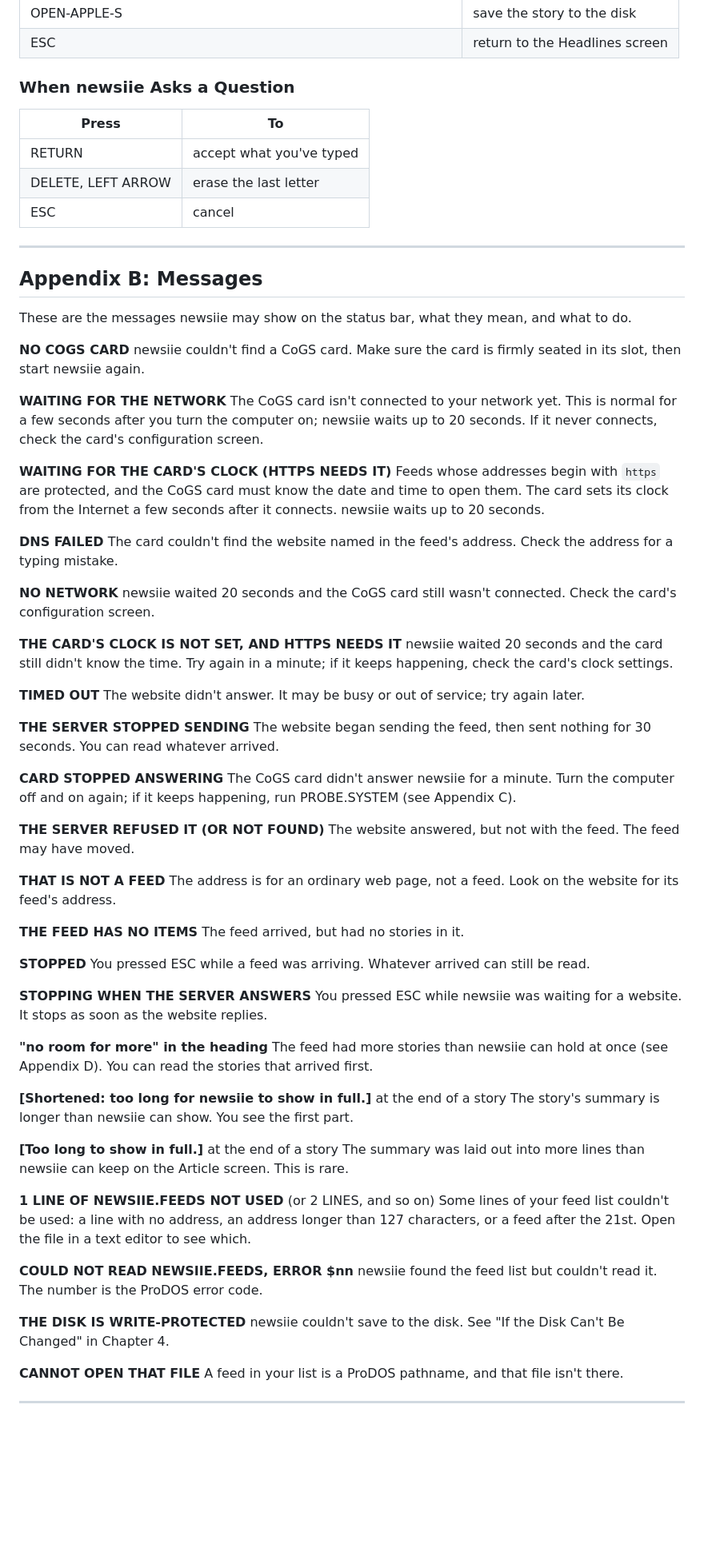
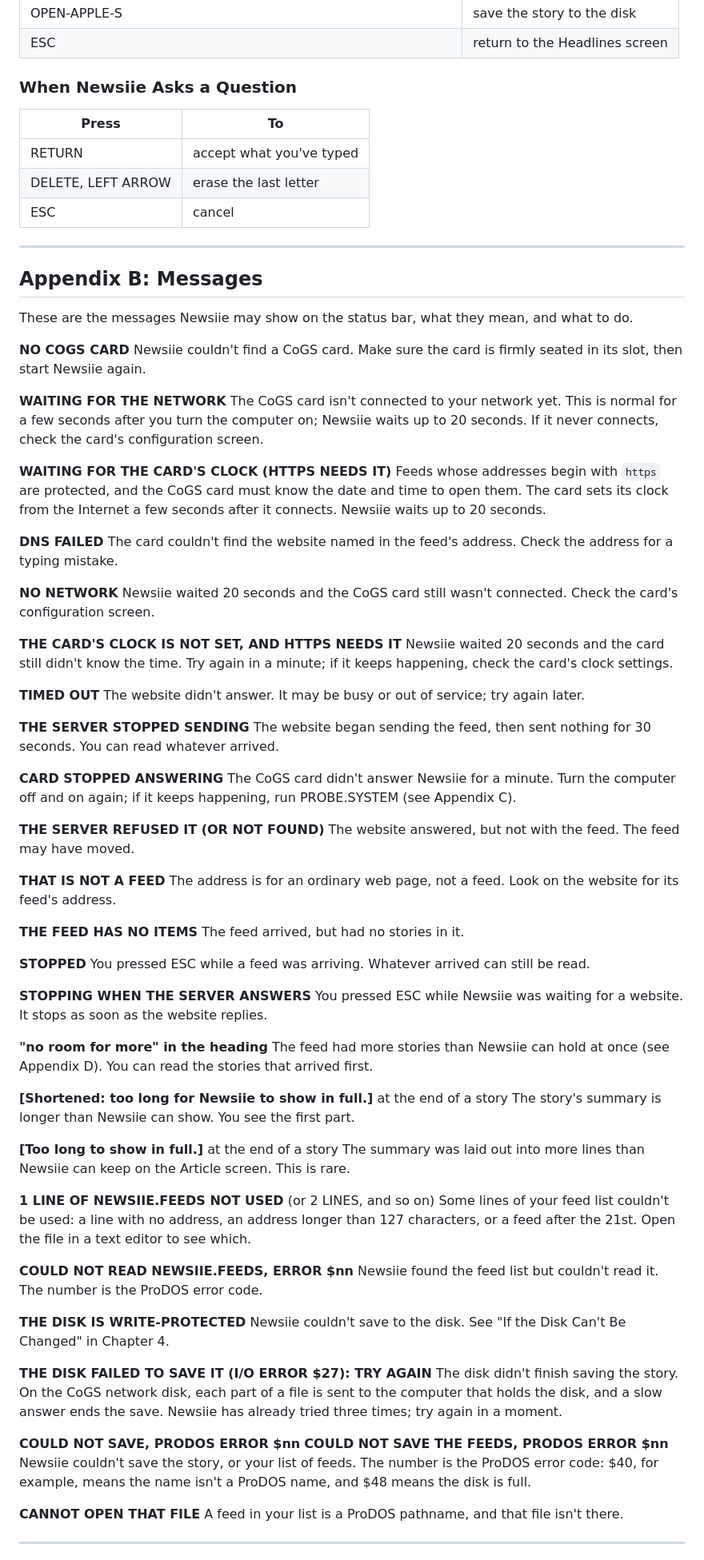
Before and after one commit to ptimmons/newsiie, a Markdown page: docs/MANUAL.md, the part around one of its changes. Shown at 80% size. GitHub-like rendering; blank space fills up the shorter version.

```diff
--- a/docs/MANUAL.md
+++ b/docs/MANUAL.md
@@ -411,7 +411,7 @@ carries on: your list works as usual until you quit.
 | OPEN-APPLE-S | save the story to the disk |
 | ESC | return to the Headlines screen |
 
-### When newsiie Asks a Question
+### When Newsiie Asks a Question
 
 | Press | To |
 |---|---|
@@ -423,22 +423,22 @@ carries on: your list works as usual until you quit.
 
 ## Appendix B: Messages
 
-These are the messages newsiie may show on the status bar, what they
+These are the messages Newsiie may show on the status bar, what they
 mean, and what to do.
 
 **NO COGS CARD**
-newsiie couldn't find a CoGS card. Make sure the card is firmly seated
-in its slot, then start newsiie again.
+Newsiie couldn't find a CoGS card. Make sure the card is firmly seated
+in its slot, then start Newsiie again.
 
 **WAITING FOR THE NETWORK**
 The CoGS card isn't connected to your network yet. This is normal for a
-few seconds after you turn the computer on; newsiie waits up to 20
+few seconds after you turn the computer on; Newsiie waits up to 20
 seconds. If it never connects, check the card's configuration screen.
 
 **WAITING FOR THE CARD'S CLOCK (HTTPS NEEDS IT)**
 Feeds whose addresses begin with `https` are protected, and the CoGS
 card must know the date and time to open them. The card sets its clock
-from the Internet a few seconds after it connects. newsiie waits up to
+from the Internet a few seconds after it connects. Newsiie waits up to
 20 seconds.
 
 **DNS FAILED**
@@ -446,11 +446,11 @@ The card couldn't find the website named in the feed's address. Check
 the address for a typing mistake.
 
 **NO NETWORK**
-newsiie waited 20 seconds and the CoGS card still wasn't connected.
+Newsiie waited 20 seconds and the CoGS card still wasn't connected.
 Check the card's configuration screen.
 
 **THE CARD'S CLOCK IS NOT SET, AND HTTPS NEEDS IT**
-newsiie waited 20 seconds and the card still didn't know the time. Try
+Newsiie waited 20 seconds and the card still didn't know the time. Try
 again in a minute; if it keeps happening, check the card's clock settings.
 
 **TIMED OUT**
@@ -462,7 +462,7 @@ The website began sending the feed, then sent nothing for 30 seconds.
 You can read whatever arrived.
 
 **CARD STOPPED ANSWERING**
-The CoGS card didn't answer newsiie for a minute. Turn the computer off
+The CoGS card didn't answer Newsiie for a minute. Turn the computer off
 and on again; if it keeps happening, run PROBE.SYSTEM (see Appendix C).
 
 **THE SERVER REFUSED IT (OR NOT FOUND)**
@@ -480,19 +480,19 @@ You pressed ESC while a feed was arriving. Whatever arrived can still be
 read.
 
 **STOPPING WHEN THE SERVER ANSWERS**
-You pressed ESC while newsiie was waiting for a website. It stops as
+You pressed ESC while Newsiie was waiting for a website. It stops as
 soon as the website replies.
 
 **"no room for more" in the heading**
-The feed had more stories than newsiie can hold at once (see Appendix
+The feed had more stories than Newsiie can hold at once (see Appendix
 D). You can read the stories that arrived first.
 
-**[Shortened: too long for newsiie to show in full.]** at the end of a story
-The story's summary is longer than newsiie can show. You see the first
+**[Shortened: too long for Newsiie to show in full.]** at the end of a story
+The story's summary is longer than Newsiie can show. You see the first
 part.
 
 **[Too long to show in full.]** at the end of a story
-The summary was laid out into more lines than newsiie can keep on the
+The summary was laid out into more lines than Newsiie can keep on the
 Article screen. This is rare.
 
 **1 LINE OF NEWSIIE.FEEDS NOT USED** (or 2 LINES, and so on)
@@ -501,12 +501,24 @@ address longer than 127 characters, or a feed after the 21st. Open the
 file in a text editor to see which.
 
 **COULD NOT READ NEWSIIE.FEEDS, ERROR $nn**
-newsiie found the feed list but couldn't read it. The number is the
+Newsiie found the feed list but couldn't read it. The number is the
 ProDOS error code.
 
 **THE DISK IS WRITE-PROTECTED**
-newsiie couldn't save to the disk. See "If the Disk Can't Be Changed" in
+Newsiie couldn't save to the disk. See "If the Disk Can't Be Changed" in
 Chapter 4.
+
+**THE DISK FAILED TO SAVE IT (I/O ERROR $27): TRY AGAIN**
+The disk didn't finish saving the story. On the CoGS network disk, each
+part of a file is sent to the computer that holds the disk, and a slow
+answer ends the save. Newsiie has already tried three times; try again in
+a moment.
+
+**COULD NOT SAVE, PRODOS ERROR $nn**
+**COULD NOT SAVE THE FEEDS, PRODOS ERROR $nn**
+Newsiie couldn't save the story, or your list of feeds. The number is the
+ProDOS error code: $40, for example, means the name isn't a ProDOS name,
+and $48 means the disk is full.
 
 **CANNOT OPEN THAT FILE**
 A feed in your list is a ProDOS pathname, and that file isn't there.
```
Also changed, not shown: other parts of docs/MANUAL.md (+82 -82 lines), PLAN.md (+39 -11 lines), README.md (+3 -3 lines), docs/images/title.png, 13 other files.
